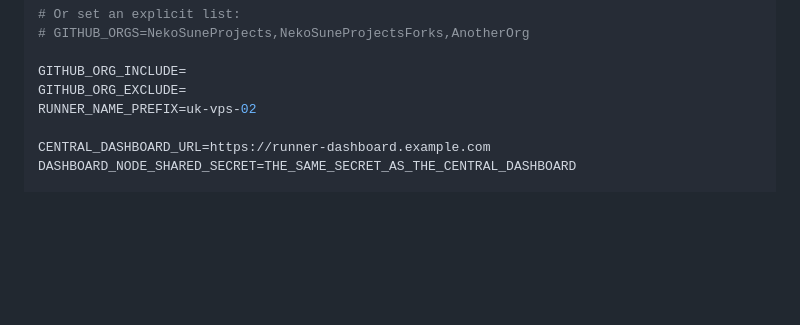
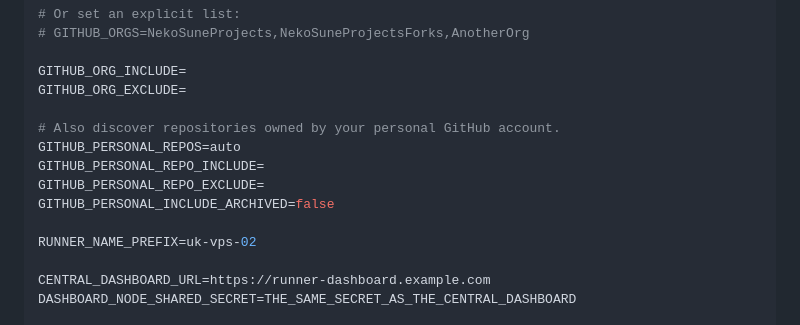
Before and after one commit to NekoSuneProjects/docker-github-runners, a Markdown page: REMOTE-NODES.md, the part around the change. GitHub-like rendering; blank space fills up the shorter version.

Commit message:
Document personal GitHub repositories on remote fleets

```diff
--- a/REMOTE-NODES.md
+++ b/REMOTE-NODES.md
@@ -72,6 +72,13 @@ GITHUB_ORGS=auto
 
 GITHUB_ORG_INCLUDE=
 GITHUB_ORG_EXCLUDE=
+
+# Also discover repositories owned by your personal GitHub account.
+GITHUB_PERSONAL_REPOS=auto
+GITHUB_PERSONAL_REPO_INCLUDE=
+GITHUB_PERSONAL_REPO_EXCLUDE=
+GITHUB_PERSONAL_INCLUDE_ARCHIVED=false
+
 RUNNER_NAME_PREFIX=uk-vps-02
 
 CENTRAL_DASHBOARD_URL=https://runner-dashboard.example.com
```
